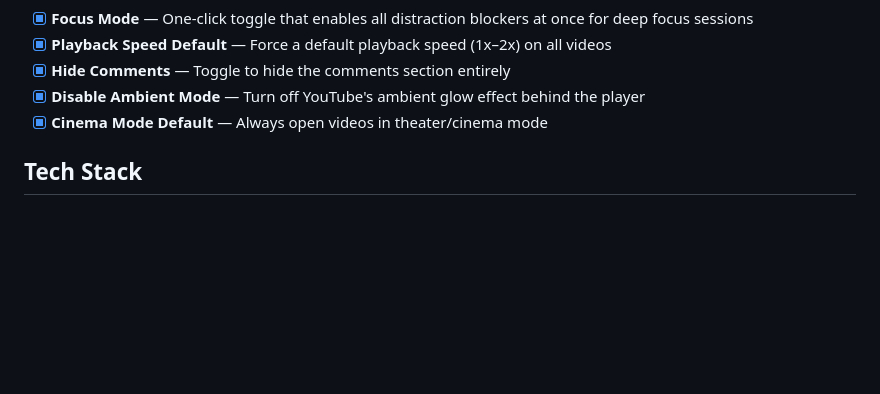
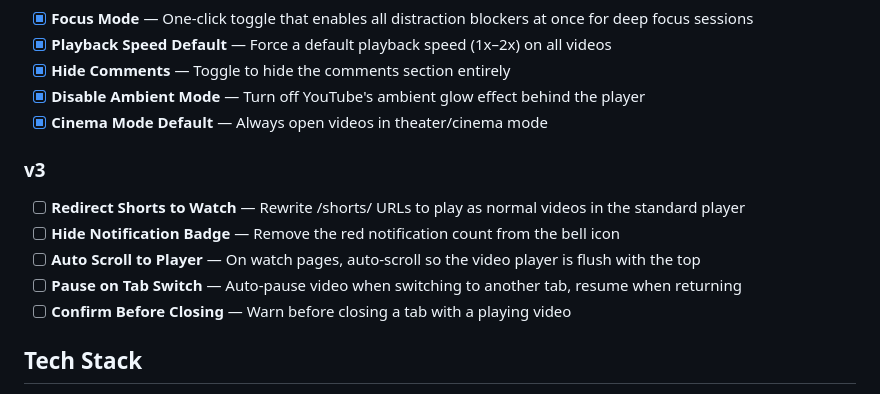
Before and after one commit to LLRHook/fix-youtube, a Markdown page: README.md, the part around the change. Rendered like a GitHub page; blank space fills up the shorter version.

Commit message:
main
- Add v3 roadmap: Redirect Shorts to Watch, Hide Notification Badge, Auto Scroll to Player, Pause on Tab Switch, Confirm Before Closing

```diff
--- a/README.md
+++ b/README.md
@@ -100,6 +100,14 @@ Features under consideration for future releases:
 - [x] **Disable Ambient Mode** — Turn off YouTube's ambient glow effect behind the player
 - [x] **Cinema Mode Default** — Always open videos in theater/cinema mode
 
+### v3
+
+- [ ] **Redirect Shorts to Watch** — Rewrite /shorts/ URLs to play as normal videos in the standard player
+- [ ] **Hide Notification Badge** — Remove the red notification count from the bell icon
+- [ ] **Auto Scroll to Player** — On watch pages, auto-scroll so the video player is flush with the top
+- [ ] **Pause on Tab Switch** — Auto-pause video when switching to another tab, resume when returning
+- [ ] **Confirm Before Closing** — Warn before closing a tab with a playing video
+
 ## Tech Stack
 
 - Manifest V3 Chrome Extension
```
